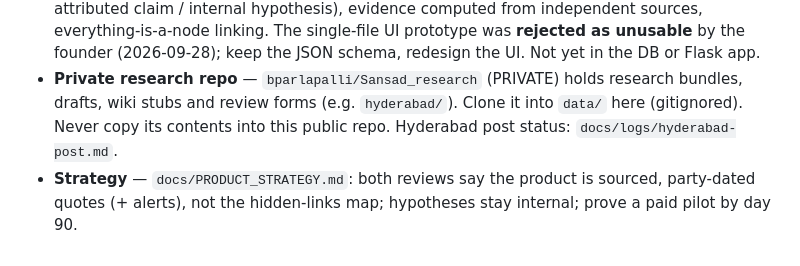
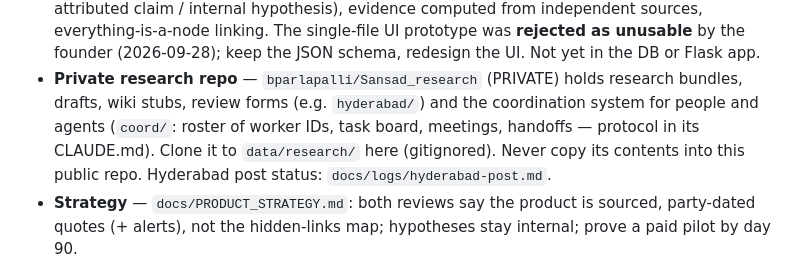
Before and after one commit to bparlapalli/sansad, a Markdown page: CLAUDE.md, the part around the change. Rendered like a GitHub page.

```diff
--- a/CLAUDE.md
+++ b/CLAUDE.md
@@ -397,7 +397,9 @@ because `*.db` is gitignored — the intent was wrong regardless, now that data
   The single-file UI prototype was **rejected as unusable** by the founder (2026-09-28); keep the JSON
   schema, redesign the UI. Not yet in the DB or Flask app.
 - **Private research repo** — `bparlapalli/Sansad_research` (PRIVATE) holds research bundles,
-  drafts, wiki stubs and review forms (e.g. `hyderabad/`). Clone it into `data/` here (gitignored).
+  drafts, wiki stubs, review forms (e.g. `hyderabad/`) and the coordination system for people and
+  agents (`coord/`: roster of worker IDs, task board, meetings, handoffs — protocol in its CLAUDE.md).
+  Clone it to `data/research/` here (gitignored).
   Never copy its contents into this public repo. Hyderabad post status: `docs/logs/hyderabad-post.md`.
 - **Strategy** — `docs/PRODUCT_STRATEGY.md`: both reviews say the product is sourced, party-dated quotes
   (+ alerts), not the hidden-links map; hypotheses stay internal; prove a paid pilot by day 90.
```
Also changed, not shown: docs/logs/hyderabad-post.md (+5 -5 lines).
